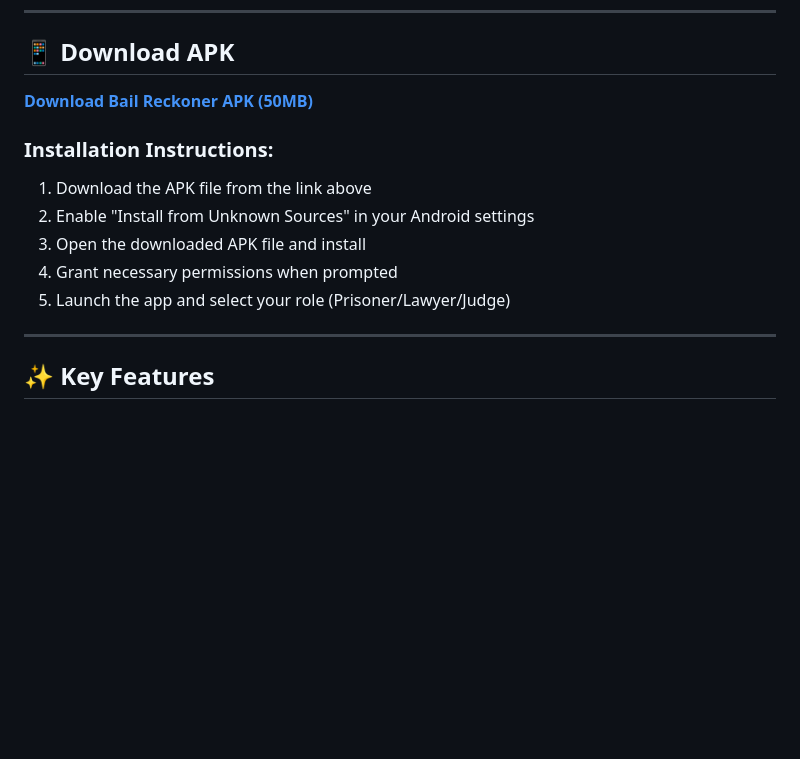
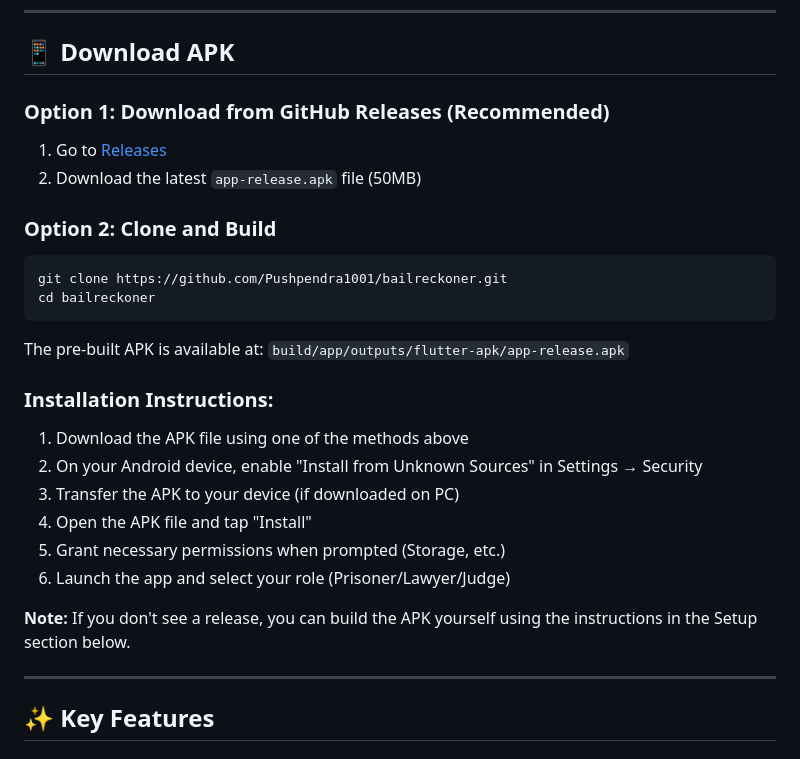
Before and after one commit to Pushpendra1001/bailreckoner, a Markdown page: README.md, the part around the change. Drawn GitHub-style; blank space fills up the shorter version.

Commit message:
Update README with proper APK download instructions

````diff
--- a/README.md
+++ b/README.md
@@ -11,14 +11,26 @@
 
 ## 📱 Download APK
 
-**[Download Bail Reckoner APK (50MB)](build/app/outputs/flutter-apk/app-release.apk)**
+### Option 1: Download from GitHub Releases (Recommended)
+1. Go to [Releases](https://github.com/Pushpendra1001/bailreckoner/releases)
+2. Download the latest `app-release.apk` file (50MB)
+
+### Option 2: Clone and Build
+```bash
+git clone https://github.com/Pushpendra1001/bailreckoner.git
+cd bailreckoner
+```
+The pre-built APK is available at: `build/app/outputs/flutter-apk/app-release.apk`
 
 ### Installation Instructions:
-1. Download the APK file from the link above
-2. Enable "Install from Unknown Sources" in your Android settings
-3. Open the downloaded APK file and install
-4. Grant necessary permissions when prompted
-5. Launch the app and select your role (Prisoner/Lawyer/Judge)
+1. Download the APK file using one of the methods above
+2. On your Android device, enable "Install from Unknown Sources" in Settings → Security
+3. Transfer the APK to your device (if downloaded on PC)
+4. Open the APK file and tap "Install"
+5. Grant necessary permissions when prompted (Storage, etc.)
+6. Launch the app and select your role (Prisoner/Lawyer/Judge)
+
+**Note:** If you don't see a release, you can build the APK yourself using the instructions in the Setup section below.
 
 ---
 
````
